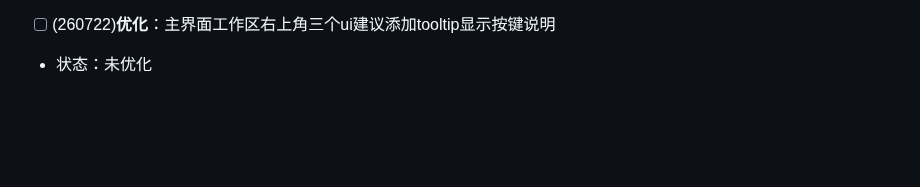
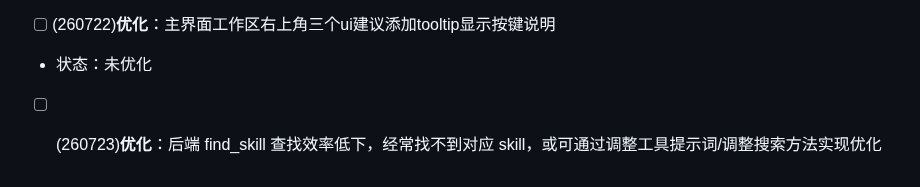
Before and after one commit to Lidozs55/BioMed-QAgent, a Markdown page: docs/ISSUES.md, the part around the change. Drawn GitHub-style; blank space fills up the shorter version.

Commit message:
docs: add issue for optimizing find_skill backend search efficiency

```diff
--- a/docs/ISSUES.md
+++ b/docs/ISSUES.md
@@ -46,3 +46,5 @@
 - [ ] (260722)**优化**：主界面工作区右上角三个ui建议添加tooltip显示按键说明
 
 - 状态：未优化
+
+- [ ] (260723)**优化**：后端 find_skill 查找效率低下，经常找不到对应 skill，或可通过调整工具提示词/调整搜索方法实现优化
```
